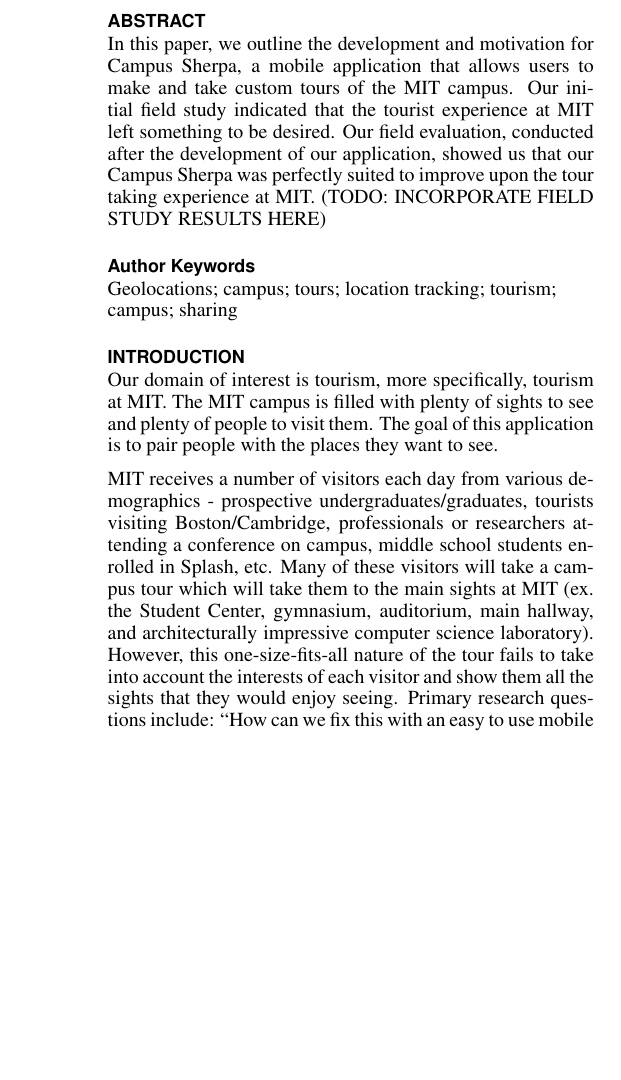
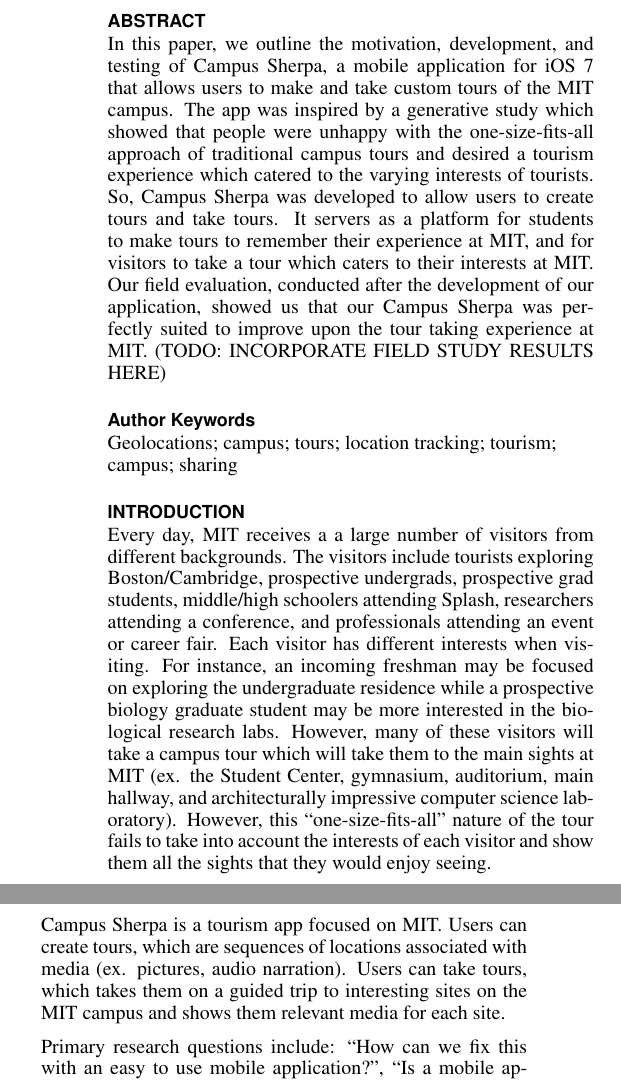
Before and after one commit to chrisford29er/Final-Paper, a LaTeX document (FinalPaper.tex): part of one column of page 1 of 4 before the commit and two parts of the columns of page 1 of 4 after it, the two joined at a grey line, cut so that both start at the same text, the shorter picture padded with empty space. The pictures show the PDF file FinalPaper.pdf that the author committed with the source.

Commit message:
Expanded intro

```diff
--- a/FinalPaper.tex
+++ b/FinalPaper.tex
@@ -76,7 +76,7 @@
 \maketitle
 
 \begin{abstract}
-In this paper, we outline the development and motivation for Campus Sherpa, a mobile application that allows users to make and take custom tours of the MIT campus. Our initial field study indicated that the tourist experience at MIT left something to be desired. Our field evaluation, conducted after the development of our application, showed us that our Campus Sherpa was perfectly suited to improve upon the tour taking experience at MIT. (TODO: INCORPORATE FIELD STUDY RESULTS HERE)
+In this paper, we outline the motivation, development, and testing of Campus Sherpa, a mobile application for iOS 7 that allows users to make and take custom tours of the MIT campus. The app was inspired by a generative study which showed that people were unhappy with the one-size-fits-all approach of traditional campus tours and desired a tourism experience which catered to the varying interests of tourists. So, Campus Sherpa was developed to allow users to create tours and take tours. It servers as a platform for students to make tours to remember their experience at MIT, and for visitors to take a tour which caters to their interests at MIT. Our field evaluation, conducted after the development of our application, showed us that our Campus Sherpa was perfectly suited to improve upon the tour taking experience at MIT. (TODO: INCORPORATE FIELD STUDY RESULTS HERE)
 
 \end{abstract}
 
@@ -102,9 +102,11 @@
 
 \section{Introduction}
 
-Our domain of interest is tourism, more specifically, tourism at MIT. The MIT campus is filled with plenty of sights to see and plenty of people to visit them. The goal of this application is to pair people with the places they want to see.
+Every day, MIT receives a a large number of visitors from different backgrounds. The visitors include tourists exploring Boston/Cambridge, prospective undergrads, prospective grad students, middle/high schoolers attending Splash, researchers attending a conference, and professionals attending an event or career fair. Each visitor has different interests when visiting. For instance, an incoming freshman may be focused on exploring the undergraduate residence while a prospective biology graduate student may be more interested in the biological research labs. However, many of these visitors will take a campus tour which will take them to the main sights at MIT (ex. the Student Center, gymnasium, auditorium, main hallway, and architecturally impressive computer science laboratory). However, this ``one-size-fits-all'' nature of the tour fails to take into account the interests of each visitor and show them all the sights that they would enjoy seeing.
 
-MIT receives a number of visitors each day from various demographics - prospective undergraduates/graduates, tourists visiting Boston/Cambridge, professionals or researchers attending a conference on campus, middle school students enrolled in Splash, etc. Many of these visitors will take a campus tour which will take them to the main sights at MIT (ex. the Student Center, gymnasium, auditorium, main hallway, and architecturally impressive computer science laboratory). However, this �one-size-fits-all� nature of the tour fails to take into account the interests of each visitor and show them all the sights that they would enjoy seeing. Primary research questions include: ``How can we fix this with an easy to use mobile application?", ``Is a mobile application the right way to solve this problem?", and ``How can we take advantage of modern cell phone technologies to make the use of our application as easy as possible?"
+Campus Sherpa is a tourism app focused on MIT. Users can create tours, which are sequences of locations associated with media (ex. pictures, audio narration). Users can take tours, which takes them on a guided trip to interesting sites on the MIT campus and shows them relevant media for each site.
+
+Primary research questions include: ``How can we fix this with an easy to use mobile application?", ``Is a mobile application the right way to solve this problem?", and ``How can we take advantage of modern cell phone technologies to make the use of our application as easy as possible?"
 
 The goal of this application is to allow users to pursue a tour (likely after the main campus tour) which will help them make the most of their time at MIT. For instance, a prospective graduate student in Biology would follow a tour of the biology labs while a tourist interested in history would be taken to the most historically important sites at MIT.
 
```
Also changed, not shown: FinalPaper.pdf, 3 other files.
